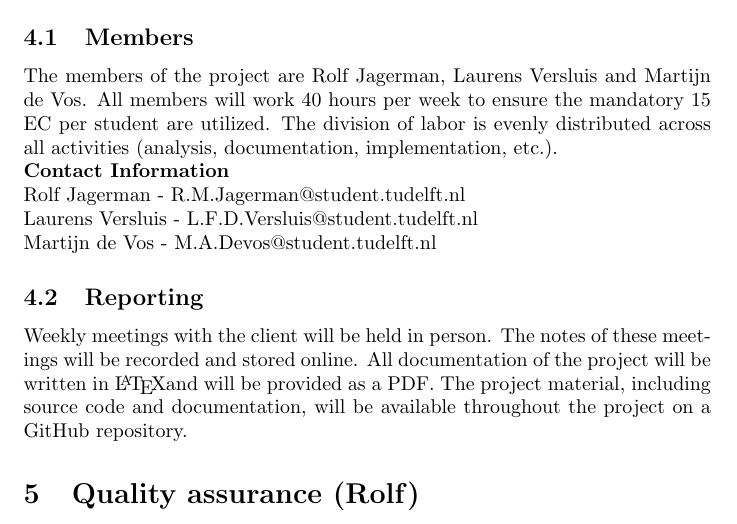
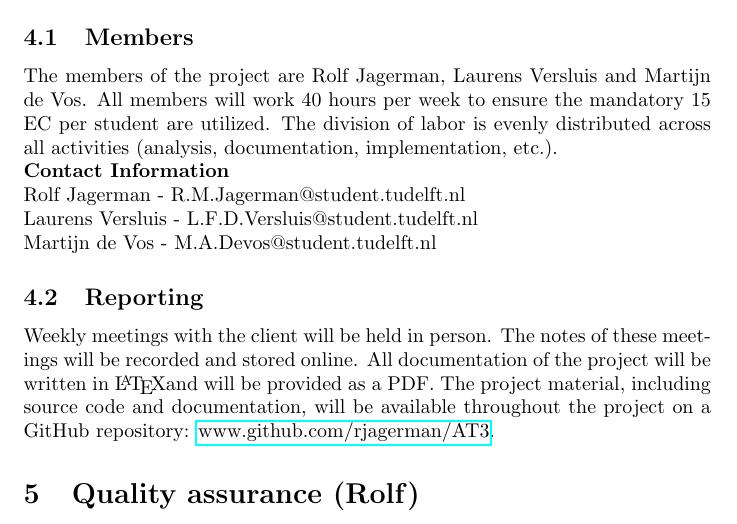
Before and after one commit to rjagerman/AT3, a LaTeX document (Action plan/Action plan.tex): part of page 6 of 6, cut so that both start at the same text. Compiled offline with pdfLaTeX.

Commit message:
Fixed #4

```diff
--- a/Action plan/Action plan.tex
+++ b/Action plan/Action plan.tex
@@ -1,6 +1,7 @@
 \documentclass{article}
 \usepackage[utf8]{inputenc}
 \usepackage{graphicx}
+\usepackage{hyperref}
 
 \title{Action plan}
 \author{Rolf Jagerman, Laurens Versluis and Martijn de Vos}
@@ -135,7 +136,7 @@ Laurens Versluis - L.F.D.Versluis@student.tudelft.nl\\
 Martijn de Vos - M.A.Devos@student.tudelft.nl
 
 \subsection{Reporting}
-Weekly meetings with the client will be held in person. The notes of these meetings will be recorded and stored online. All documentation of the project will be written in \LaTeX and will be provided as a PDF. The project material, including source code and documentation, will be available throughout the project on a GitHub repository.
+Weekly meetings with the client will be held in person. The notes of these meetings will be recorded and stored online. All documentation of the project will be written in \LaTeX and will be provided as a PDF. The project material, including source code and documentation, will be available throughout the project on a GitHub repository: \href{http://www.github.com/rjagerman/AT3/}{www.github.com/rjagerman/AT3}.
 
 \section{Quality assurance (Rolf)}
 
```
